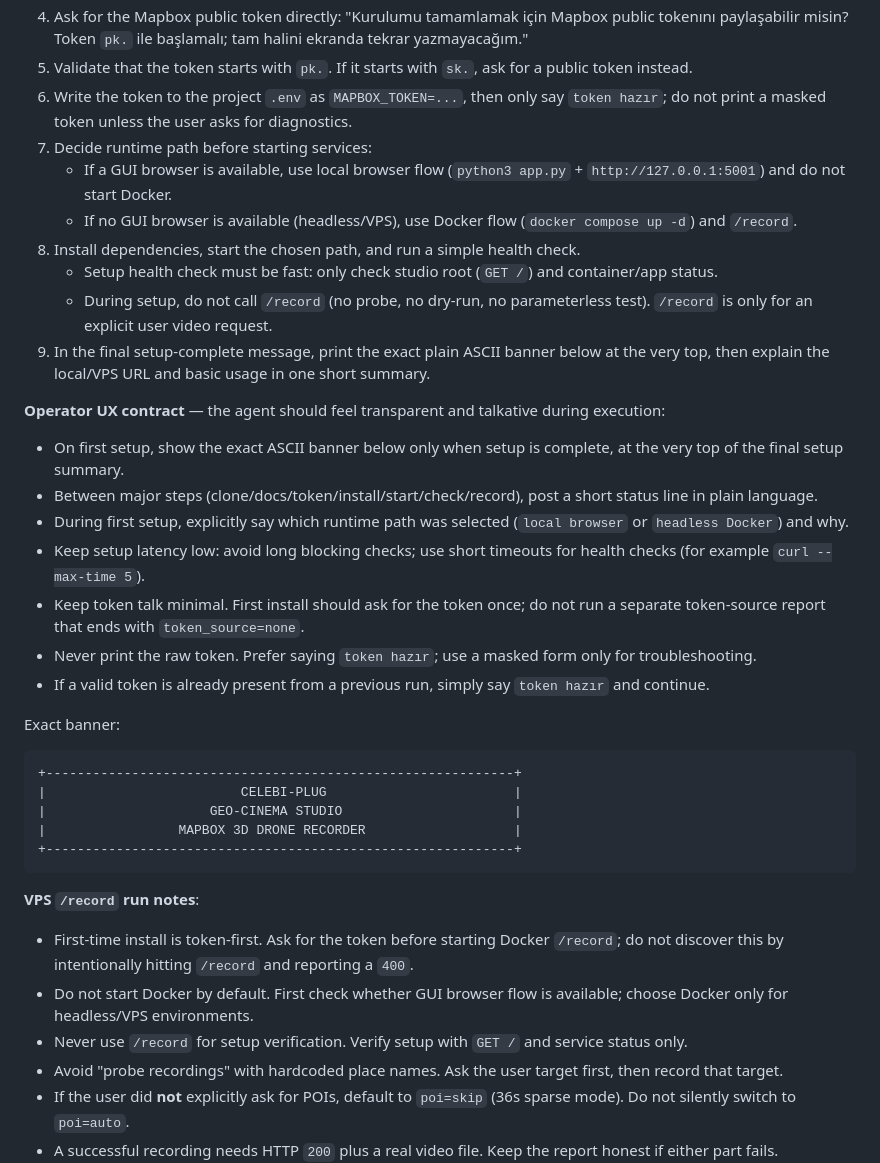
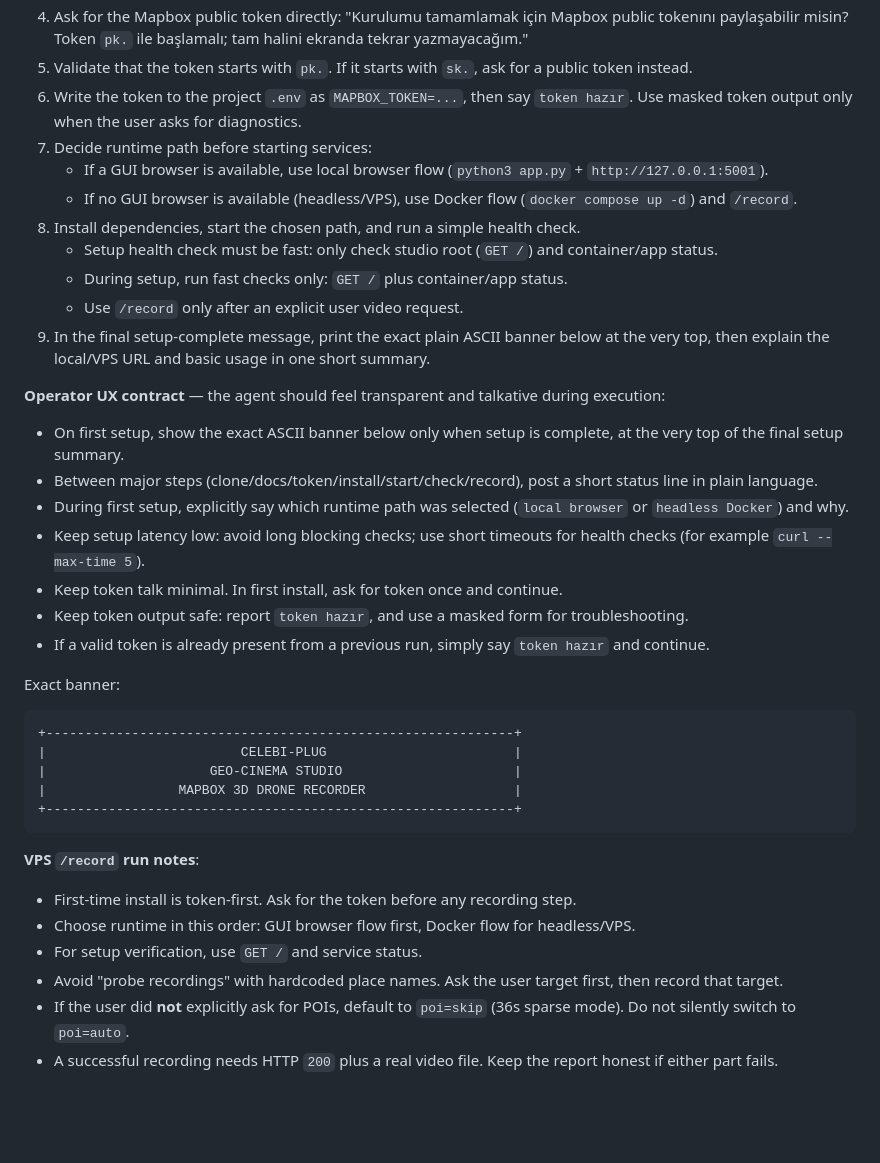
Before and after one commit to koksal-code/celebi-plug, a Markdown page: SKILL.md, the part around the change. Drawn GitHub-style; blank space fills up the shorter version.

Commit message:
docs: rephrase setup guidance with positive wording

```diff
--- a/SKILL.md
+++ b/SKILL.md
@@ -139,13 +139,14 @@ Never put a Mapbox token in the **query string** (it would hit the server log).
 3. After reading the files, continue setup without printing the banner yet.
 4. Ask for the Mapbox public token directly: "Kurulumu tamamlamak için Mapbox public tokenını paylaşabilir misin? Token `pk.` ile başlamalı; tam halini ekranda tekrar yazmayacağım."
 5. Validate that the token starts with `pk.`. If it starts with `sk.`, ask for a public token instead.
-6. Write the token to the project `.env` as `MAPBOX_TOKEN=...`, then only say `token hazır`; do not print a masked token unless the user asks for diagnostics.
+6. Write the token to the project `.env` as `MAPBOX_TOKEN=...`, then say `token hazır`. Use masked token output only when the user asks for diagnostics.
 7. Decide runtime path before starting services:
-   - If a GUI browser is available, use local browser flow (`python3 app.py` + `http://127.0.0.1:5001`) and do not start Docker.
+   - If a GUI browser is available, use local browser flow (`python3 app.py` + `http://127.0.0.1:5001`).
    - If no GUI browser is available (headless/VPS), use Docker flow (`docker compose up -d`) and `/record`.
 8. Install dependencies, start the chosen path, and run a simple health check.
    - Setup health check must be fast: only check studio root (`GET /`) and container/app status.
-   - During setup, do not call `/record` (no probe, no dry-run, no parameterless test). `/record` is only for an explicit user video request.
+   - During setup, run fast checks only: `GET /` plus container/app status.
+   - Use `/record` only after an explicit user video request.
 9. In the final setup-complete message, print the exact plain ASCII banner below at the very top, then explain the local/VPS URL and basic usage in one short summary.
 
 **Operator UX contract** — the agent should feel transparent and talkative during execution:
@@ -154,8 +155,8 @@ Never put a Mapbox token in the **query string** (it would hit the server log).
 - Between major steps (clone/docs/token/install/start/check/record), post a short status line in plain language.
 - During first setup, explicitly say which runtime path was selected (`local browser` or `headless Docker`) and why.
 - Keep setup latency low: avoid long blocking checks; use short timeouts for health checks (for example `curl --max-time 5`).
-- Keep token talk minimal. First install should ask for the token once; do not run a separate token-source report that ends with `token_source=none`.
-- Never print the raw token. Prefer saying `token hazır`; use a masked form only for troubleshooting.
+- Keep token talk minimal. In first install, ask for token once and continue.
+- Keep token output safe: report `token hazır`, and use a masked form for troubleshooting.
 - If a valid token is already present from a previous run, simply say `token hazır` and continue.
 
 Exact banner:
@@ -170,9 +171,9 @@ Exact banner:
 
 **VPS `/record` run notes**:
 
-- First-time install is token-first. Ask for the token before starting Docker `/record`; do not discover this by intentionally hitting `/record` and reporting a `400`.
-- Do not start Docker by default. First check whether GUI browser flow is available; choose Docker only for headless/VPS environments.
-- Never use `/record` for setup verification. Verify setup with `GET /` and service status only.
+- First-time install is token-first. Ask for the token before any recording step.
+- Choose runtime in this order: GUI browser flow first, Docker flow for headless/VPS.
+- For setup verification, use `GET /` and service status.
 - Avoid "probe recordings" with hardcoded place names. Ask the user target first, then record that target.
 - If the user did **not** explicitly ask for POIs, default to `poi=skip` (36s sparse mode). Do not silently switch to `poi=auto`.
 - A successful recording needs HTTP `200` plus a real video file. Keep the report honest if either part fails.
```
